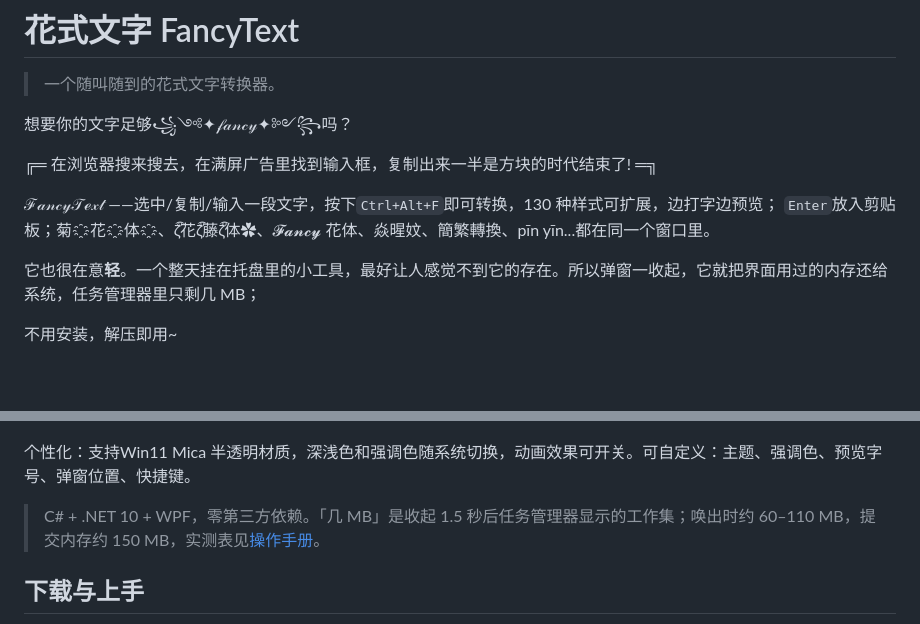
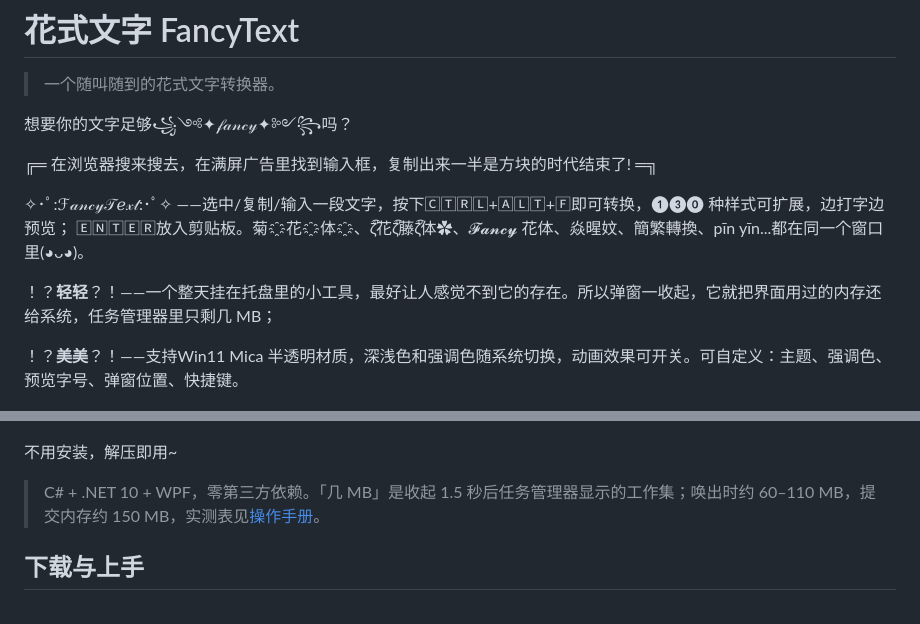
Before and after one commit to Traveritas/fancytext, a Markdown page: README.md, 2 parts joined by grey strips. Rendered like a GitHub page; blank space fills up the shorter version.

```diff
--- a/README.md
+++ b/README.md
@@ -6,18 +6,18 @@
 
 ╔═ 在浏览器搜来搜去，在满屏广告里找到输入框，复制出来一半是方块的时代结束了! ═╗
 
-ℱ𝒶𝓃𝒸𝓎𝒯ℯ𝓍𝓉 ——选中/复制/输入一段文字，按下`Ctrl+Alt+F`即可转换，130 种样式可扩展，边打字边预览； `Enter`放入剪贴板；菊҈花҈体҈、ζั͡花ζั͡藤ζั͡体✿、𝓕𝓪𝓷𝓬𝔂 花体、焱暒妏、簡繁轉換、pīn yīn...都在同一个窗口里。
+✧･ﾟ:ℱ𝒶𝓃𝒸𝓎𝒯ℯ𝓍𝓉:･ﾟ✧ ——选中/复制/输入一段文字，按下🄲🅃🅁🄻+🄰🄻🅃+🄵即可转换，❶❸⓿ 种样式可扩展，边打字边预览； 🄴🄽🅃🄴🅁放入剪贴板。菊҈花҈体҈、ζั͡花ζั͡藤ζั͡体✿、𝓕𝓪𝓷𝓬𝔂 花体、焱暒妏、簡繁轉換、pīn yīn...都在同一个窗口里(◕ᴗ◕)。
 
-它也很在意**轻**。一个整天挂在托盘里的小工具，最好让人感觉不到它的存在。所以弹窗一收起，它就把界面用过的内存还给系统，任务管理器里只剩几 MB；
+！？**轻轻**？！——一个整天挂在托盘里的小工具，最好让人感觉不到它的存在。所以弹窗一收起，它就把界面用过的内存还给系统，任务管理器里只剩几 MB；
 
-不用安装，解压即用~
+！？**美美**？！——支持Win11 Mica 半透明材质，深浅色和强调色随系统切换，动画效果可开关。可自定义：主题、强调色、预览字号、弹窗位置、快捷键。
 
 <p>
   <img src="docs/screenshot-light.png" width="49%" alt="浅色主题：全部样式实时预览">
   <img src="docs/screenshot-dark.png" width="49%" alt="深色主题：装饰分类，同族样式折叠成一行">
 </p>
 
-个性化：支持Win11 Mica 半透明材质，深浅色和强调色随系统切换，动画效果可开关。可自定义：主题、强调色、预览字号、弹窗位置、快捷键。
+不用安装，解压即用~
 
 > C# + .NET 10 + WPF，零第三方依赖。「几 MB」是收起 1.5 秒后任务管理器显示的工作集；唤出时约 60–110 MB，提交内存约 150 MB，实测表见[操作手册](docs/操作手册.md#性能实测)。
 
```
